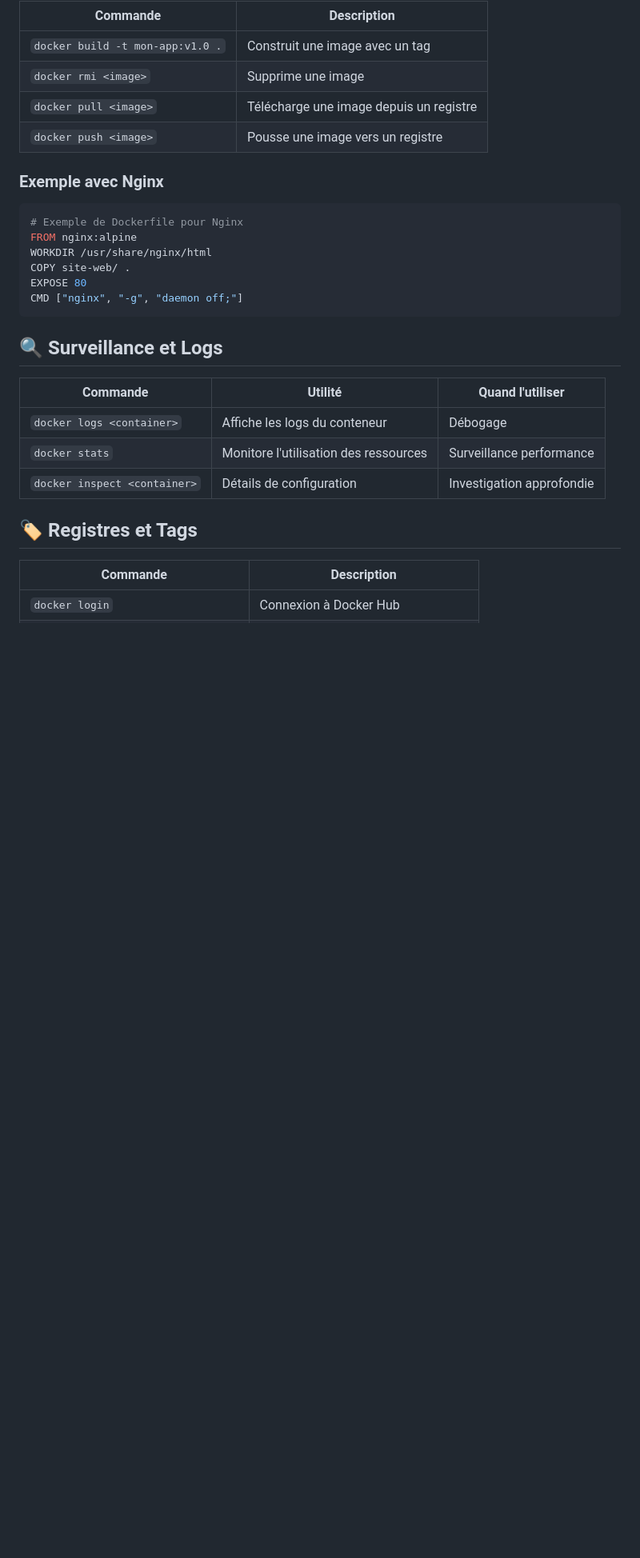
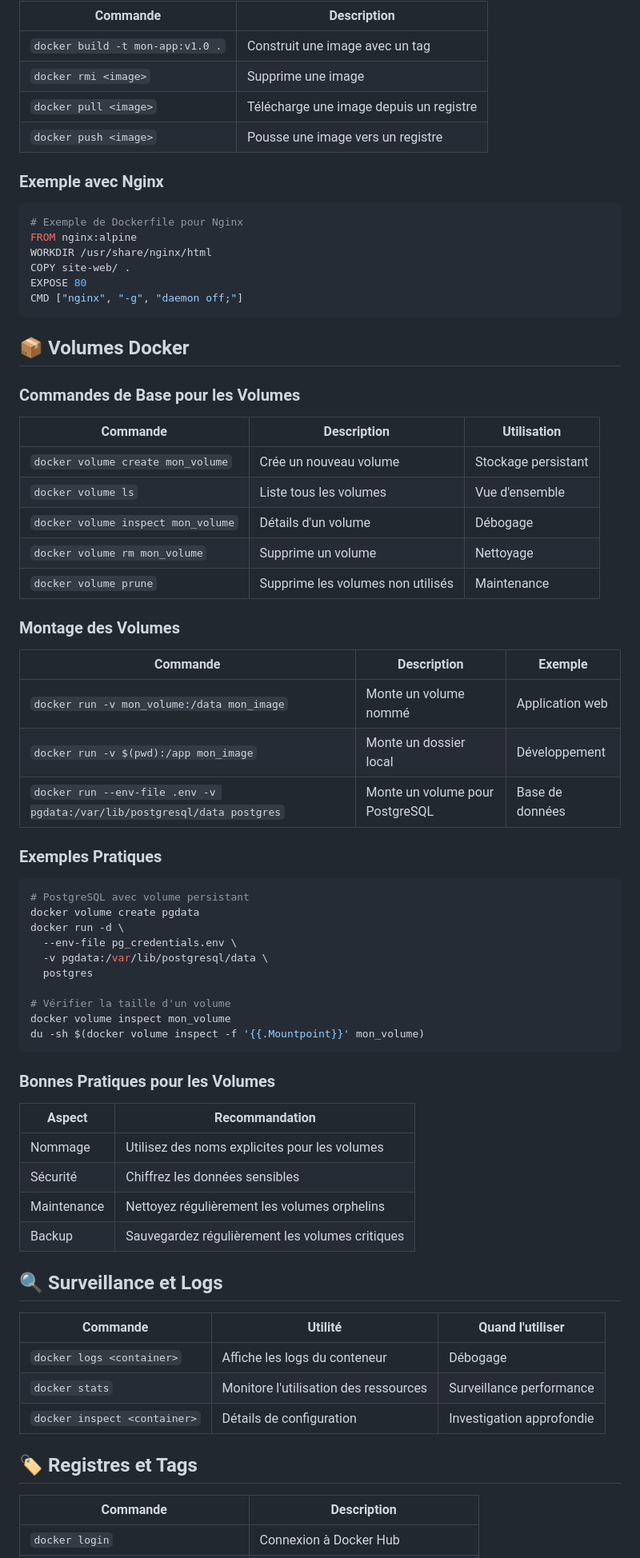
Before and after one commit to MessaKami/docker-base, a Markdown page: README.md, the part around one of its changes. Shown at 80% size. Rendered like a GitHub page; blank space fills up the shorter version.

Commit message:
docs(README): 📦 add Docker volumes section with examples

````diff
--- a/README.md
+++ b/README.md
@@ -49,6 +50,50 @@ COPY site-web/ .
 EXPOSE 80
 CMD ["nginx", "-g", "daemon off;"]
 ```
+
+## 📦 Volumes Docker
+
+### Commandes de Base pour les Volumes
+
+| Commande | Description | Utilisation |
+|----------|-------------|-------------|
+| `docker volume create mon_volume` | Crée un nouveau volume | Stockage persistant |
+| `docker volume ls` | Liste tous les volumes | Vue d'ensemble |
+| `docker volume inspect mon_volume` | Détails d'un volume | Débogage |
+| `docker volume rm mon_volume` | Supprime un volume | Nettoyage |
+| `docker volume prune` | Supprime les volumes non utilisés | Maintenance |
+
+### Montage des Volumes
+
+| Commande | Description | Exemple |
+|----------|-------------|---------|
+| `docker run -v mon_volume:/data mon_image` | Monte un volume nommé | Application web |
+| `docker run -v $(pwd):/app mon_image` | Monte un dossier local | Développement |
+| `docker run --env-file .env -v pgdata:/var/lib/postgresql/data postgres` | Monte un volume pour PostgreSQL | Base de données |
+
+### Exemples Pratiques
+
+```bash
+# PostgreSQL avec volume persistant
+docker volume create pgdata
+docker run -d \
+  --env-file pg_credentials.env \
+  -v pgdata:/var/lib/postgresql/data \
+  postgres
+
+# Vérifier la taille d'un volume
+docker volume inspect mon_volume
+du -sh $(docker volume inspect -f '{{.Mountpoint}}' mon_volume)
+```
+
+### Bonnes Pratiques pour les Volumes
+
+| Aspect | Recommandation |
+|--------|----------------|
+| Nommage | Utilisez des noms explicites pour les volumes |
+| Sécurité | Chiffrez les données sensibles |
+| Maintenance | Nettoyez régulièrement les volumes orphelins |
+| Backup | Sauvegardez régulièrement les volumes critiques |
 
 ## 🔍 Surveillance et Logs
 
````
Also changed, not shown: other parts of README.md (+1 -0 lines).
